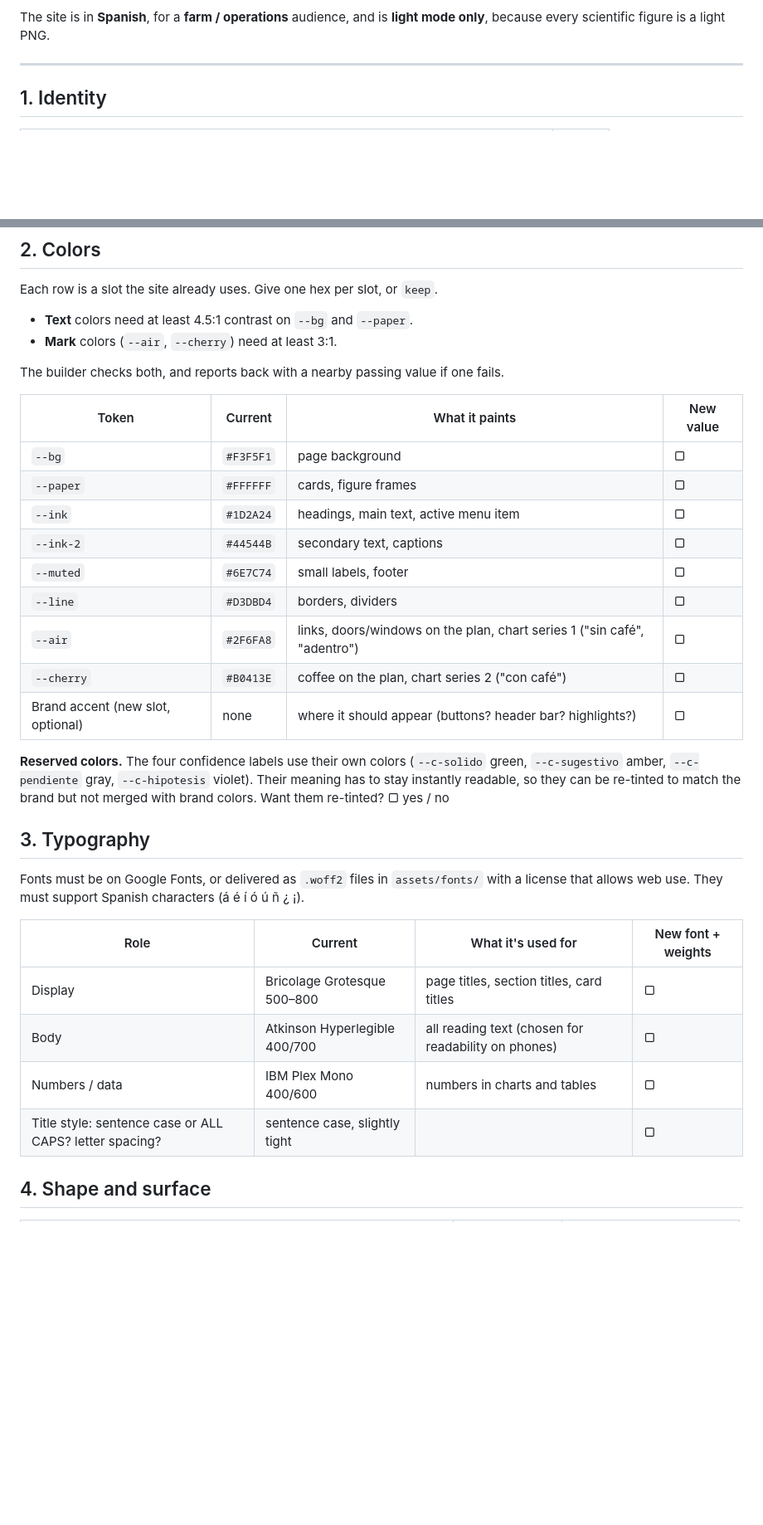
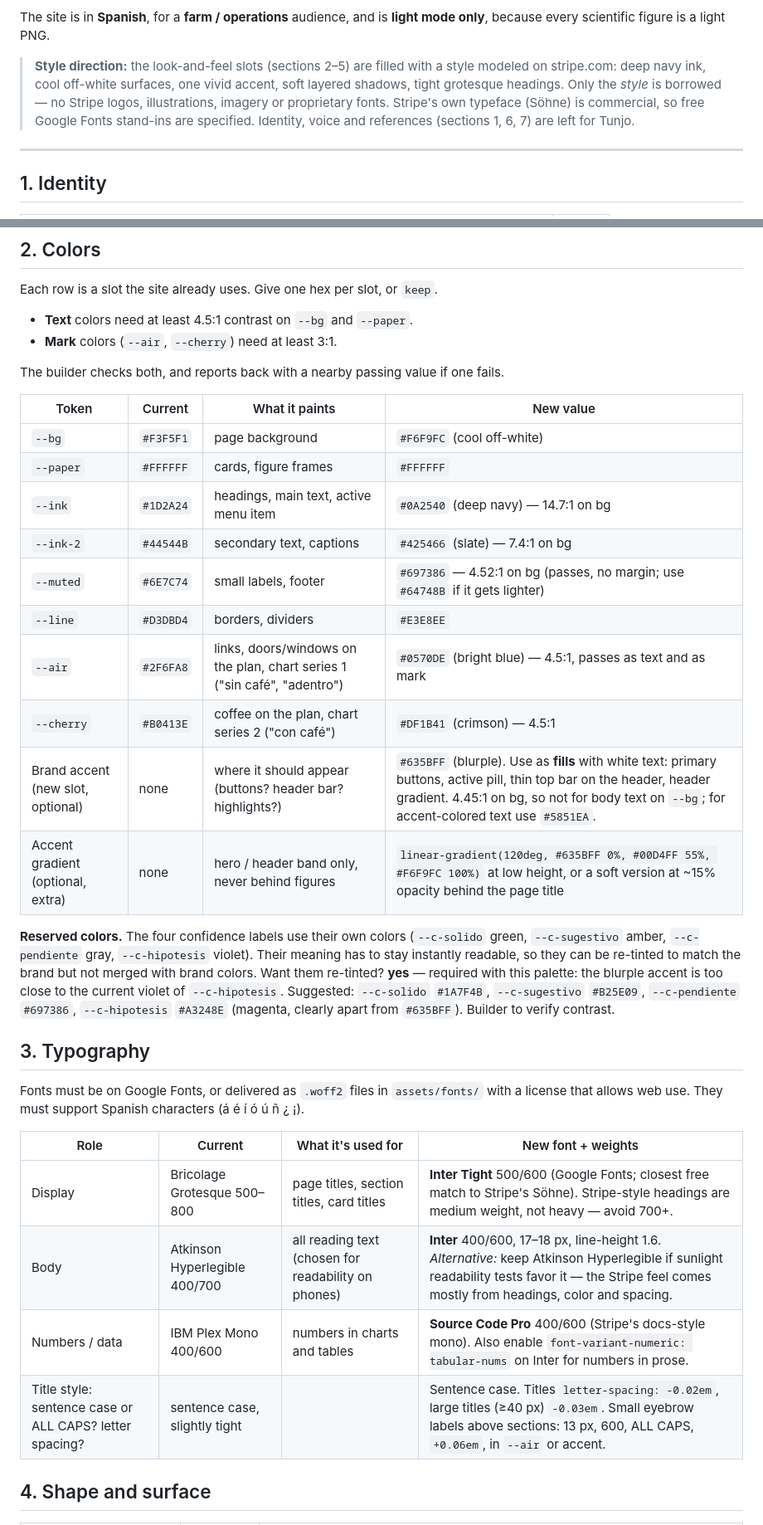
Before and after one commit to JTunjo/bellavista-airflow-site, a Markdown page: design/tema.md, 2 parts joined by grey strips. Shown at 83% size. GitHub-like rendering; blank space fills up the shorter version.

```diff
--- a/design/tema.md
+++ b/design/tema.md
@@ -13,6 +13,12 @@ header and footer.
 
 The site is in **Spanish**, for a **farm / operations** audience, and is **light mode only**,
 because every scientific figure is a light PNG.
+
+> **Style direction:** the look-and-feel slots (sections 2–5) are filled with a style modeled on
+> stripe.com: deep navy ink, cool off-white surfaces, one vivid accent, soft layered shadows,
+> tight grotesque headings. Only the *style* is borrowed — no Stripe logos, illustrations,
+> imagery or proprietary fonts. Stripe's own typeface (Söhne) is commercial, so free Google Fonts
+> stand-ins are specified. Identity, voice and references (sections 1, 6, 7) are left for Tunjo.
 
 ---
 
@@ -47,20 +53,24 @@ The builder checks both, and reports back with a nearby passing value if one fai
 
 | Token | Current | What it paints | New value |
 |---|---|---|---|
-| `--bg` | `#F3F5F1` | page background | ▢ |
-| `--paper` | `#FFFFFF` | cards, figure frames | ▢ |
-| `--ink` | `#1D2A24` | headings, main text, active menu item | ▢ |
-| `--ink-2` | `#44544B` | secondary text, captions | ▢ |
-| `--muted` | `#6E7C74` | small labels, footer | ▢ |
-| `--line` | `#D3DBD4` | borders, dividers | ▢ |
-| `--air` | `#2F6FA8` | links, doors/windows on the plan, chart series 1 ("sin café", "adentro") | ▢ |
-| `--cherry` | `#B0413E` | coffee on the plan, chart series 2 ("con café") | ▢ |
-| Brand accent (new slot, optional) | none | where it should appear (buttons? header bar? highlights?) | ▢ |
+| `--bg` | `#F3F5F1` | page background | `#F6F9FC` (cool off-white) |
+| `--paper` | `#FFFFFF` | cards, figure frames | `#FFFFFF` |
+| `--ink` | `#1D2A24` | headings, main text, active menu item | `#0A2540` (deep navy) — 14.7:1 on bg |
+| `--ink-2` | `#44544B` | secondary text, captions | `#425466` (slate) — 7.4:1 on bg |
+| `--muted` | `#6E7C74` | small labels, footer | `#697386` — 4.52:1 on bg (passes, no margin; use `#64748B` if it gets lighter) |
+| `--line` | `#D3DBD4` | borders, dividers | `#E3E8EE` |
+| `--air` | `#2F6FA8` | links, doors/windows on the plan, chart series 1 ("sin café", "adentro") | `#0570DE` (bright blue) — 4.5:1, passes as text and as mark |
+| `--cherry` | `#B0413E` | coffee on the plan, chart series 2 ("con café") | `#DF1B41` (crimson) — 4.5:1 |
+| Brand accent (new slot, optional) | none | where it should appear (buttons? header bar? highlights?) | `#635BFF` (blurple). Use as **fills** with white text: primary buttons, active pill, thin top bar on the header, header gradient. 4.45:1 on bg, so not for body text on `--bg`; for accent-colored text use `#5851EA`. |
+| Accent gradient (optional, extra) | none | hero / header band only, never behind figures | `linear-gradient(120deg, #635BFF 0%, #00D4FF 55%, #F6F9FC 100%)` at low height, or a soft version at ~15% opacity behind the page title |
 
 **Reserved colors.** The four confidence labels use their own colors (`--c-solido` green,
 `--c-sugestivo` amber, `--c-pendiente` gray, `--c-hipotesis` violet). Their meaning has to stay
 instantly readable, so they can be re-tinted to match the brand but not merged with brand colors.
-Want them re-tinted? ▢ yes / no
+Want them re-tinted? **yes** — required with this palette: the blurple accent is too close to the
+current violet of `--c-hipotesis`. Suggested: `--c-solido` `#1A7F4B`, `--c-sugestivo` `#B25E09`,
+`--c-pendiente` `#697386`, `--c-hipotesis` `#A3248E` (magenta, clearly apart from `#635BFF`).
+Builder to verify contrast.
 
 ## 3. Typography
 
@@ -69,10 +79,10 @@ that allows web use. They must support Spanish characters (á é í ó ú ñ ¿
 
 | Role | Current | What it's used for | New font + weights |
 |---|---|---|---|
-| Display | Bricolage Grotesque 500–800 | page titles, section titles, card titles | ▢ |
-| Body | Atkinson Hyperlegible 400/700 | all reading text (chosen for readability on phones) | ▢ |
-| Numbers / data | IBM Plex Mono 400/600 | numbers in charts and tables | ▢ |
-| Title style: sentence case or ALL CAPS? letter spacing? | sentence case, slightly tight | | ▢ |
+| Display | Bricolage Grotesque 500–800 | page titles, section titles, card titles | **Inter Tight** 500/600 (Google Fonts; closest free match to Stripe's Söhne). Stripe-style headings are medium weight, not heavy — avoid 700+. |
+| Body | Atkinson Hyperlegible 400/700 | all reading text (chosen for readability on phones) | **Inter** 400/600, 17–18 px, line-height 1.6. *Alternative:* keep Atkinson Hyperlegible if sunlight readability tests favor it — the Stripe feel comes mostly from headings, color and spacing. |
+| Numbers / data | IBM Plex Mono 400/600 | numbers in charts and tables | **Source Code Pro** 400/600 (Stripe's docs-style mono). Also enable `font-variant-numeric: tabular-nums` on Inter for numbers in prose. |
+| Title style: sentence case or ALL CAPS? letter spacing? | sentence case, slightly tight | | Sentence case. Titles `letter-spacing: -0.02em`, large titles (≥40 px) `-0.03em`. Small eyebrow labels above sections: 13 px, 600, ALL CAPS, `+0.06em`, in `--air` or accent. |
 
 ## 4. Shape and surface
 
```
Also changed, not shown: other parts of design/tema.md (+9 -8 lines).
